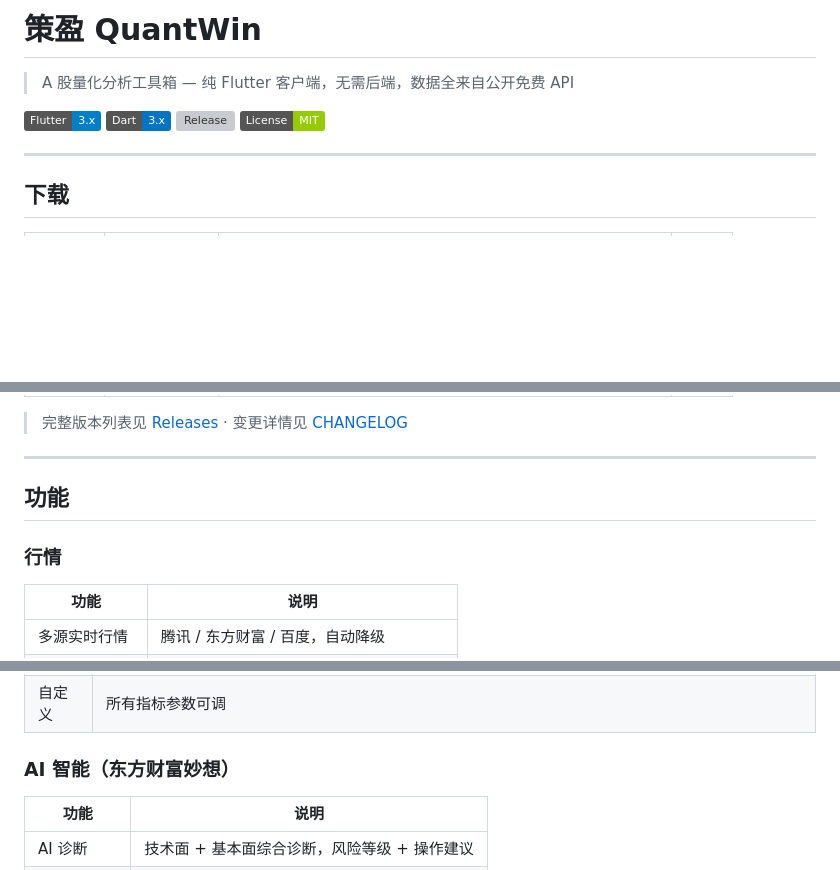
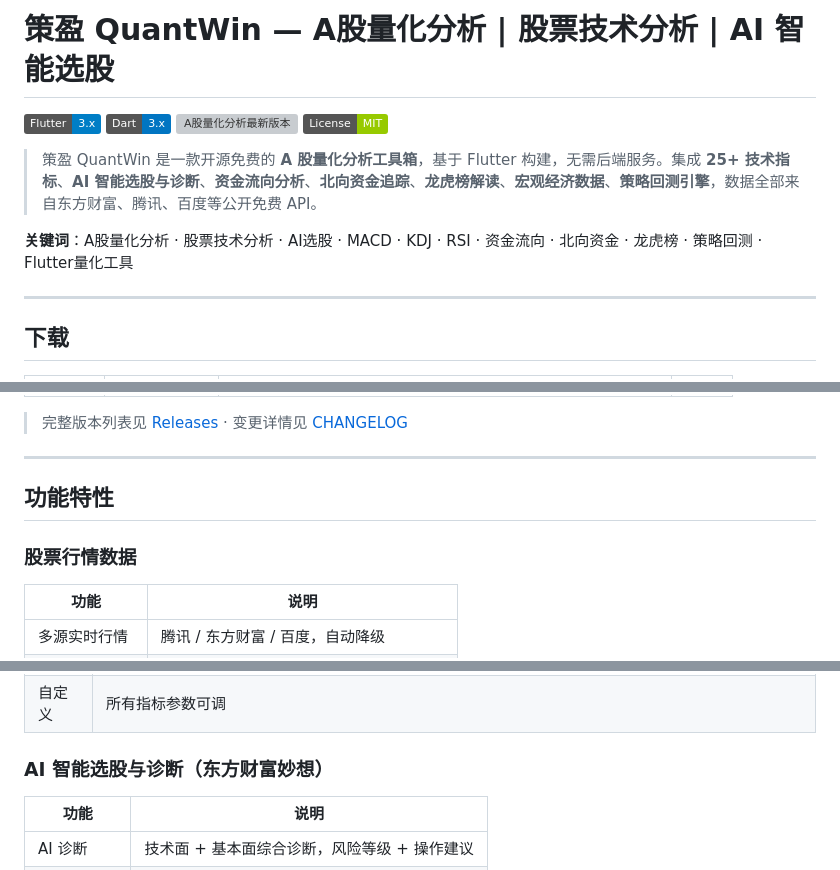
Before and after one commit to jangviktor-web/finance_chart, a Markdown page: README.md, 3 parts joined by grey strips. Rendered like a GitHub page; badges without logos; blank space fills up the shorter version; grey boxes are pictures that could not be loaded.

Commit message:
docs: SEO 优化 — 标题/描述/关键词/徽章alt文本

```diff
--- a/README.md
+++ b/README.md
@@ -1,11 +1,13 @@
-# 策盈 QuantWin
+# 策盈 QuantWin — A股量化分析 | 股票技术分析 | AI 智能选股
 
-> A 股量化分析工具箱 — 纯 Flutter 客户端，无需后端，数据全来自公开免费 API
+[![Flutter 量化分析工具](https://img.shields.io/badge/Flutter-3.x-blue?logo=flutter)](https://flutter.dev)
+[![Dart A股量化](https://img.shields.io/badge/Dart-3.x-0175C2?logo=dart)](https://dart.dev)
+[![A股量化分析最新版本](https://img.shields.io/github/v/release/jangviktor-web/finance_chart?label=Latest)](https://github.com/jangviktor-web/finance_chart/releases)
+[![开源量化工具MIT协议](https://img.shields.io/badge/License-MIT-green)](LICENSE)
 
-[![Flutter](https://img.shields.io/badge/Flutter-3.x-blue?logo=flutter)](https://flutter.dev)
-[![Dart](https://img.shields.io/badge/Dart-3.x-0175C2?logo=dart)](https://dart.dev)
-[![Release](https://img.shields.io/github/v/release/jangviktor-web/finance_chart?label=Latest)](https://github.com/jangviktor-web/finance_chart/releases)
-[![License](https://img.shields.io/badge/License-MIT-green)](LICENSE)
+> 策盈 QuantWin 是一款开源免费的 **A 股量化分析工具箱**，基于 Flutter 构建，无需后端服务。集成 **25+ 技术指标**、**AI 智能选股与诊断**、**资金流向分析**、**北向资金追踪**、**龙虎榜解读**、**宏观经济数据**、**策略回测引擎**，数据全部来自东方财富、腾讯、百度等公开免费 API。
+
+**关键词**：A股量化分析 · 股票技术分析 · AI选股 · MACD · KDJ · RSI · 资金流向 · 北向资金 · 龙虎榜 · 策略回测 · Flutter量化工具
 
 ---
 
@@ -21,9 +23,9 @@
 
 ---
 
-## 功能
+## 功能特性
 
-### 行情
+### 股票行情数据
 
 | 功能 | 说明 |
 |---|---|
@@ -41,7 +43,7 @@
 | 形态 | 锤子线 · 十字星 · 吞没 · 启明星 |
 | 自定义 | 所有指标参数可调 |
 
-### AI 智能（东方财富妙想）
+### AI 智能选股与诊断（东方财富妙想）
 
 | 功能 | 说明 |
 |---|---|
```
